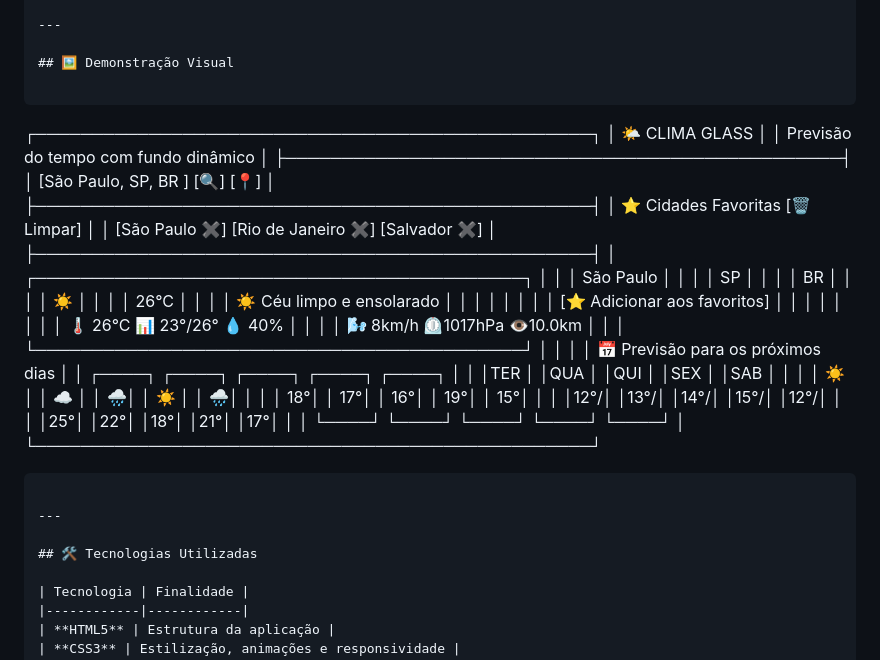
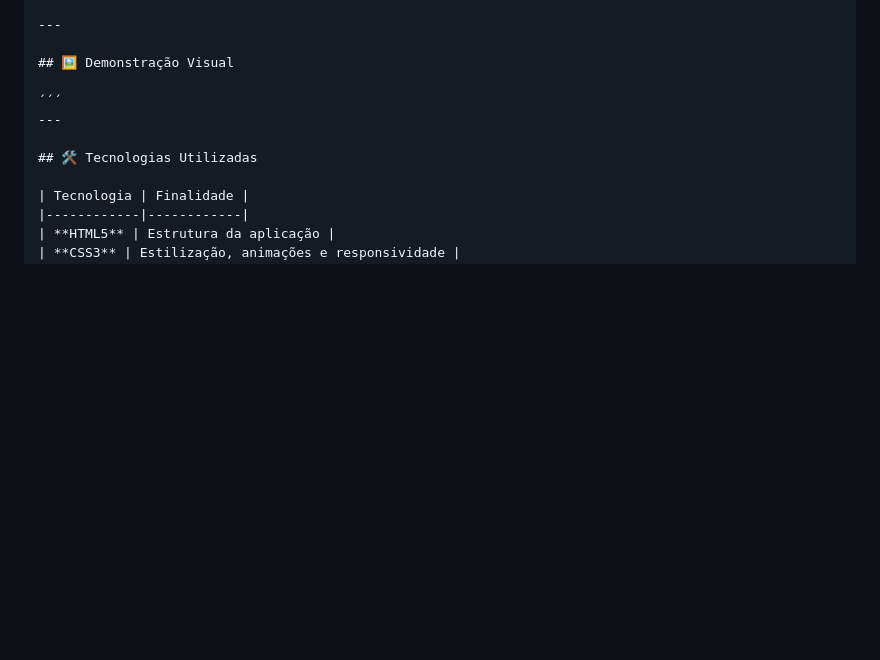
Before and after one commit to Guimelosilva/Monitoramento-de-Clima, a Markdown page: README.md, the part around the change. Drawn GitHub-style; blank space fills up the shorter version.

````diff
--- a/README.md
+++ b/README.md
@@ -43,41 +43,7 @@ Criar uma ferramenta de consulta climática que seja:
 
 ## 🖼️ Demonstração Visual
 
-```
-┌─────────────────────────────────────────────────┐
-│  🌤️ CLIMA GLASS                                 │
-│  Previsão do tempo com fundo dinâmico           │
-├─────────────────────────────────────────────────┤
-│  [São Paulo, SP, BR              ] [🔍] [📍]    │
-├─────────────────────────────────────────────────┤
-│  ⭐ Cidades Favoritas              [🗑️ Limpar]  │
-│  [São Paulo ✖] [Rio de Janeiro ✖] [Salvador ✖] │
-├─────────────────────────────────────────────────┤
-│  ┌───────────────────────────────────────────┐  │
-│  │              São Paulo                    │  │
-│  │                  SP                       │  │
-│  │                  BR                       │  │
-│  │                  ☀️                       │  │
-│  │                26°C                       │  │
-│  │       ☀️ Céu limpo e ensolarado           │  │
-│  │                                           │  │
-│  │         [⭐ Adicionar aos favoritos]       │  │
-│  │                                           │  │
-│  │  🌡️ 26°C  📊 23°/26°  💧 40%            │  │
-│  │  🌬️ 8km/h ⏲️1017hPa 👁️10.0km           │  │
-│  └───────────────────────────────────────────┘  │
-│                                                 │
-│  📅 Previsão para os próximos dias              │
-│  ┌────┐ ┌────┐ ┌────┐ ┌────┐ ┌────┐          │
-│  │TER │ │QUA │ │QUI │ │SEX │ │SAB │          │
-│  │ ☀️ │ │ ☁️ │ │ 🌧️│ │ ☀️ │ │ 🌧️│          │
-│  │ 18°│ │ 17°│ │ 16°│ │ 19°│ │ 15°│          │
-│  │12°/│ │13°/│ │14°/│ │15°/│ │12°/│          │
-│  │25°│ │22°│ │18°│ │21°│ │17°│          │
-│  └────┘ └────┘ └────┘ └────┘ └────┘          │
-└─────────────────────────────────────────────────┘
-```
-
+´´´
 ---
 
 ## 🛠️ Tecnologias Utilizadas
````
